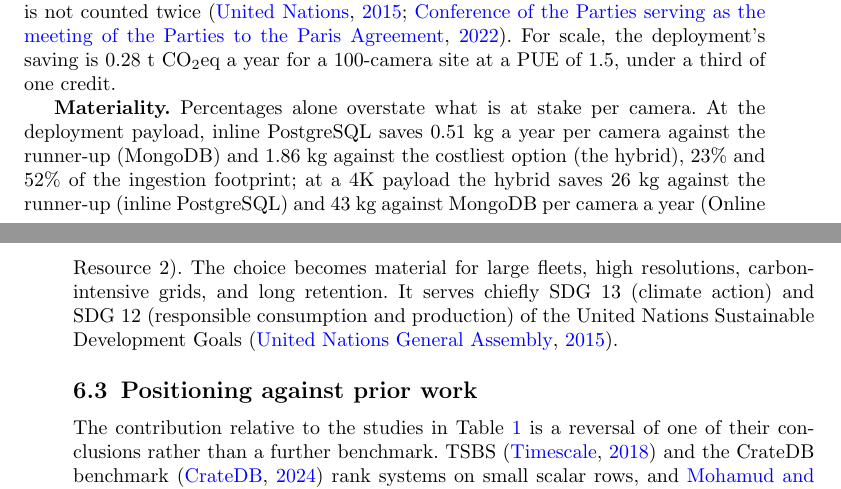
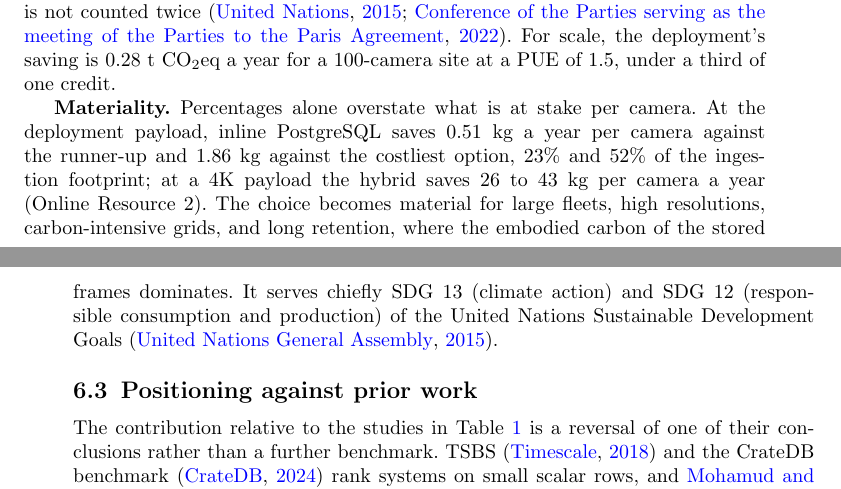
Before and after one commit to alfa-yohannis/image-storage-carbon, a LaTeX paper (paper/main.tex): two parts of pages 23 and 24 of 32, joined at a grey line, cut so that both start at the same text. Compiled offline with pdfLaTeX.

Commit message:
Revert "Name the runner-up and the costliest option in the materiality paragraph"
This reverts commit b118112. The names of the runner-up and the costliest
option were meant for the response letter, where they now appear, not for
the manuscript. Section 6.2 and the threats section return to their earlier
wording, and the source count to 11,998.

Subscribed-by: Alfa Yohannis <alfa.ryano@pradita.ac.id>
Prompted-by: Alfa Yohannis <alfa.ryano@pradita.ac.id>
Generated-by: Claude Opus 5.5 — Max subscription
Co-Authored-By: Claude Opus 5.5 <noreply@anthropic.com>

```diff
--- a/paper/main.tex
+++ b/paper/main.tex
@@ -540,7 +540,7 @@ Operational costs weigh against the hybrid's advantages at high resolution. It r
 
 \textbf{Savings are not carbon credits.} A credit under a programme such as the Verified Carbon Standard~\citep{verra_vcs_standard} needs an approved methodology, a justified baseline scenario, a demonstration of additionality, monitoring, and validation and verification by an accredited body, and it represents one verified tonne of CO\textsubscript{2}eq. A measured efficiency difference between two storage designs meets none of these by itself. Transferring such a reduction between countries would also require authorisation and a corresponding adjustment under Article~6 of the Paris Agreement, so that it is not counted twice~\citep{unfccc_paris_agreement,unfccc_decision_2cma3}. For scale, the deployment's saving is 0.28~t~CO\textsubscript{2}eq a year for a 100-camera site at a PUE of 1.5, under a third of one credit.
 
-\textbf{Materiality.} Percentages alone overstate what is at stake per camera. At the deployment payload, inline PostgreSQL saves 0.51~kg a year per camera against the runner-up (MongoDB) and 1.86~kg against the costliest option (the hybrid), $23\%$ and $52\%$ of the ingestion footprint; at a 4K payload the hybrid saves 26~kg against the runner-up (inline PostgreSQL) and 43~kg against MongoDB per camera a year (Online Resource~2). The choice becomes material for large fleets, high resolutions, carbon-intensive grids, and long retention. It serves chiefly SDG~13 (climate action) and SDG~12 (responsible consumption and production) of the United Nations Sustainable Development Goals~\citep{un_sdg}.
+\textbf{Materiality.} Percentages alone overstate what is at stake per camera. At the deployment payload, inline PostgreSQL saves 0.51~kg a year per camera against the runner-up and 1.86~kg against the costliest option, $23\%$ and $52\%$ of the ingestion footprint; at a 4K payload the hybrid saves 26 to 43~kg per camera a year (Online Resource~2). The choice becomes material for large fleets, high resolutions, carbon-intensive grids, and long retention, where the embodied carbon of the stored frames dominates. It serves chiefly SDG~13 (climate action) and SDG~12 (responsible consumption and production) of the United Nations Sustainable Development Goals~\citep{un_sdg}.
 
 \subsection{Positioning against prior work}
 The contribution relative to the studies in Table~\ref{tab:relwork} is a reversal of one of their conclusions rather than a further benchmark. TSBS~\citep{tsbs} and the CrateDB benchmark~\citep{cratedb_ts_benchmark} rank systems on small scalar rows, and \citet{diva_timescaledb_mongodb_eval} report MongoDB ingesting faster than TimescaleDB on numeric sensor data. Our measurements agree at small payloads, where MongoDB ingests over $6\times$ faster than inline PostgreSQL at 360p, but the ordering inverts between 1440p and 4K, and MongoDB becomes infeasible at 6K. The comparison is qualitative, since those studies differ in data, hardware, and metrics; what it shows is that an ordering read in the scalar literature as a property of the engines belongs to the payload regime those benchmarks occupy. A practitioner choosing a store for images on the strength of scalar benchmarks would pick the architecture that is worst at scale, with no warning from the published evidence.
```
Also changed, not shown: paper/main.tex (2 more changed lines).
